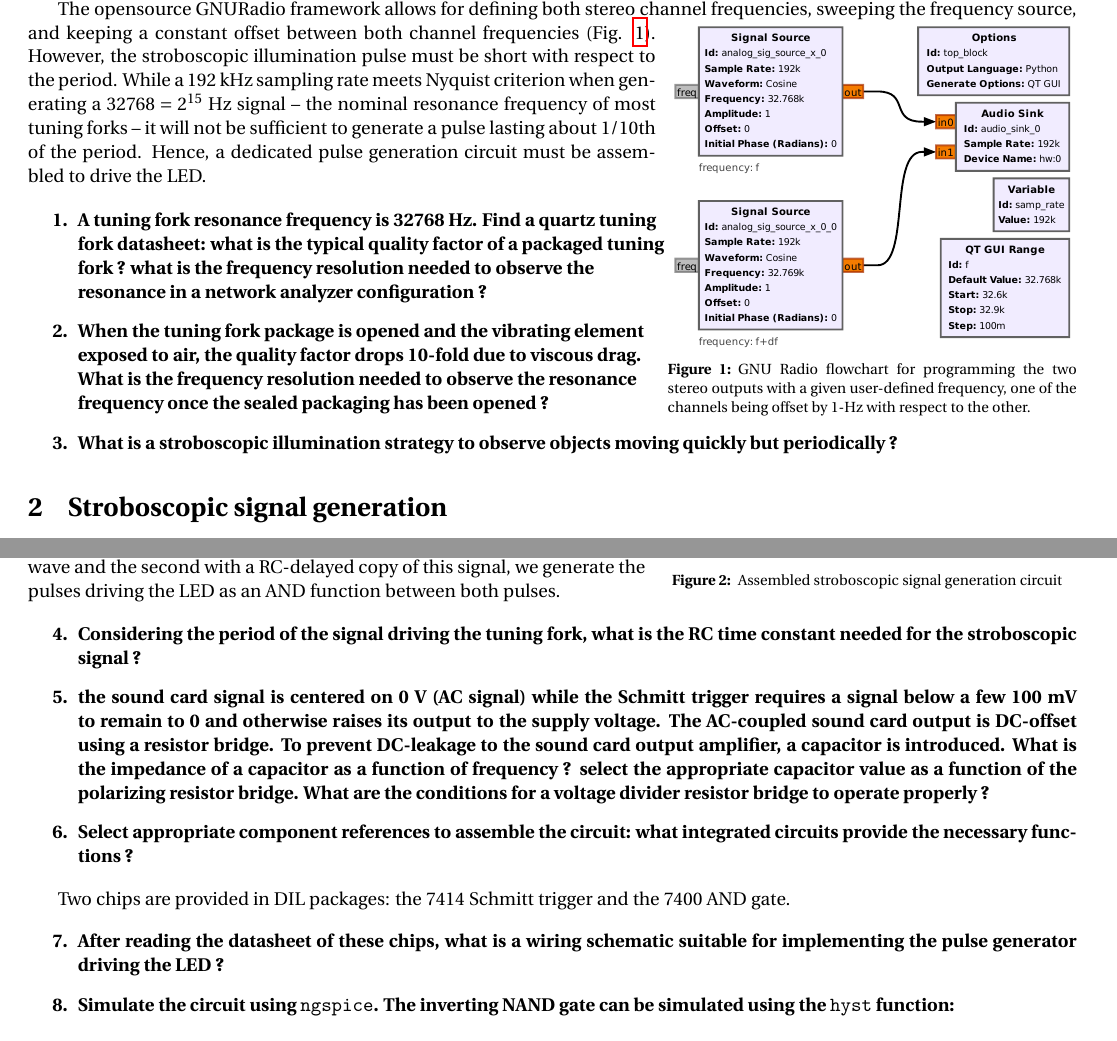
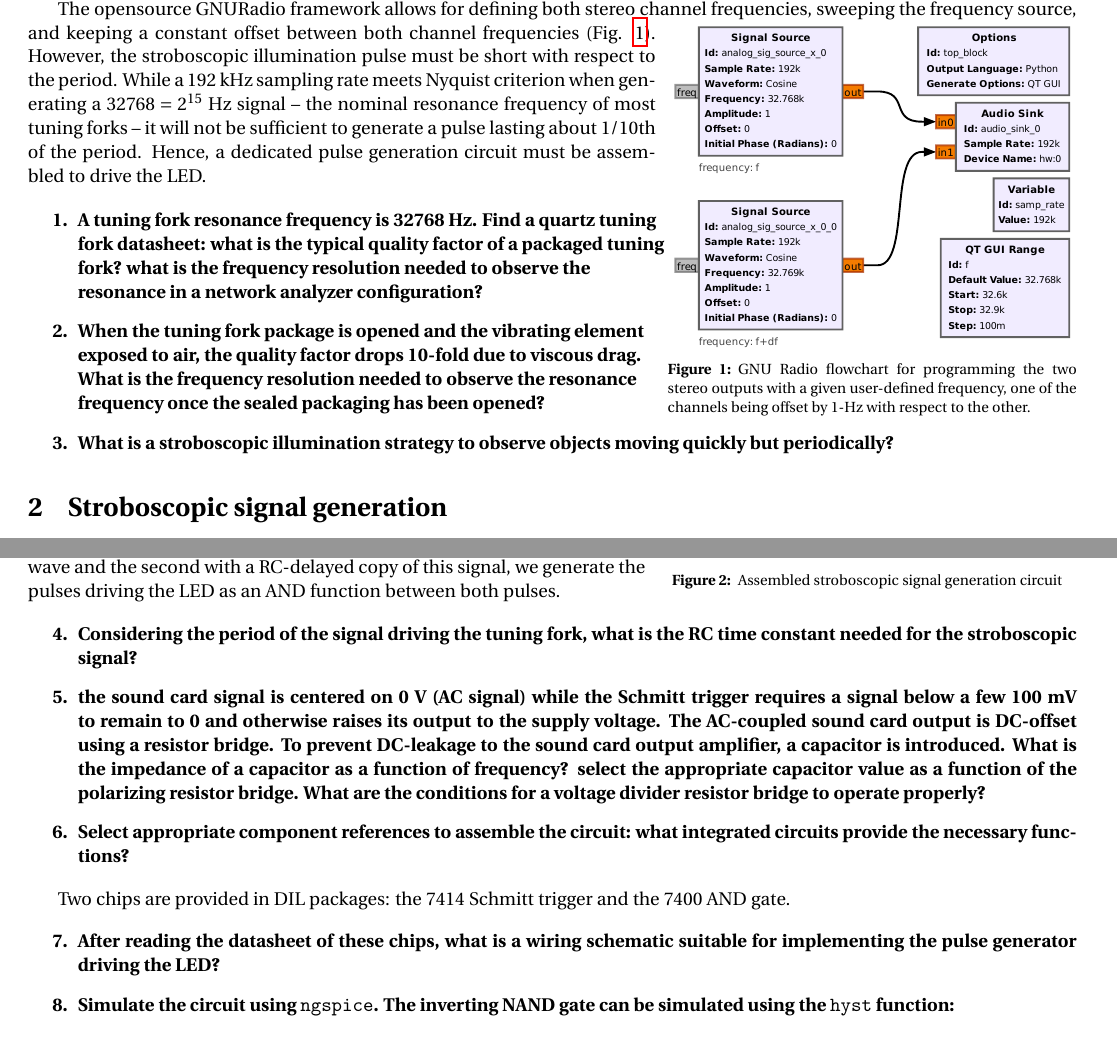
Before and after one commit to oscimp/efts_tuning_fork, a LaTeX document (syllabus/tp_tuningfork.tex): two parts of pages 1 and 2 of 4, joined at a grey line, cut so that both start at the same text. Compiled offline with pdfLaTeX.

Commit message:
improve layout

```diff
--- a/syllabus/tp_tuningfork.tex
+++ b/syllabus/tp_tuningfork.tex
@@ -96,14 +96,14 @@ about 1/10th of the period. Hence, a dedicated pulse generation circuit must be
 \begin{enumerate}
 \item A tuning fork resonance frequency is 32768~Hz. Find a quartz tuning\\
 fork datasheet: what is the typical quality factor of a packaged tuning \\
-fork~? what is the frequency resolution needed to observe the\\ resonance
-in a network analyzer configuration~?
+fork? what is the frequency resolution needed to observe the\\ resonance
+in a network analyzer configuration?
 \item When the tuning fork package is opened and the vibrating element \\
 exposed to air, the quality factor drops 10-fold due to viscous drag. \\What
 is the frequency resolution needed to observe the resonance \\
 frequency once  the sealed packaging has
-been opened~?
-\item What is a stroboscopic illumination strategy to observe objects moving quickly but periodically~?
+been opened?
+\item What is a stroboscopic illumination strategy to observe objects moving quickly but periodically?
 \end{enumerate}
 }
 
@@ -134,15 +134,15 @@ function between both pulses.
 \begin{enumerate}
 \setcounter{enumi}{3}
 \item Considering the period of the signal driving the tuning fork, what is the RC time constant needed
-for the stroboscopic signal~?
+for the stroboscopic signal?
 \item the sound card signal is centered on 0~V (AC signal) while the Schmitt trigger requires a signal
 below a few 100~mV to remain to 0 and otherwise raises its output to the supply voltage. The AC-coupled
 sound card output is DC-offset using a resistor bridge. To prevent DC-leakage to the sound card output
-amplifier, a capacitor is introduced. What is the impedance of a capacitor as a function of frequency~?
+amplifier, a capacitor is introduced. What is the impedance of a capacitor as a function of frequency?
 select the appropriate capacitor value as a function of the polarizing resistor bridge. What are the
-conditions for a voltage divider resistor bridge to operate properly~?
+conditions for a voltage divider resistor bridge to operate properly?
 \item Select appropriate component references to assemble the circuit: what integrated circuits provide
-the necessary functions~?
+the necessary functions?
 \end{enumerate}
 }
 
@@ -152,7 +152,7 @@ Two chips are provided in DIL packages: the 7414 Schmitt trigger and the 7400 AN
 \begin{enumerate}
 \setcounter{enumi}{6}
 \item After reading the datasheet of these chips, what is a wiring schematic suitable for implementing the
-pulse generator driving the LED~?
+pulse generator driving the LED?
 \item Simulate the circuit using {\tt ngspice}. The inverting NAND gate can be simulated using the {\tt hyst} function:
 \begin{verbatim}
 .model schmitt hyst(in_low=1.49 in_high=3.51 hyst=0 out_lower_limit=5.0 out_upper_limit=0.0
```
Also changed, not shown: syllabus/slides_tuning_fork.tex (+4 -4 lines), syllabus/tp_tuningfork.tex (4 more changed lines).
